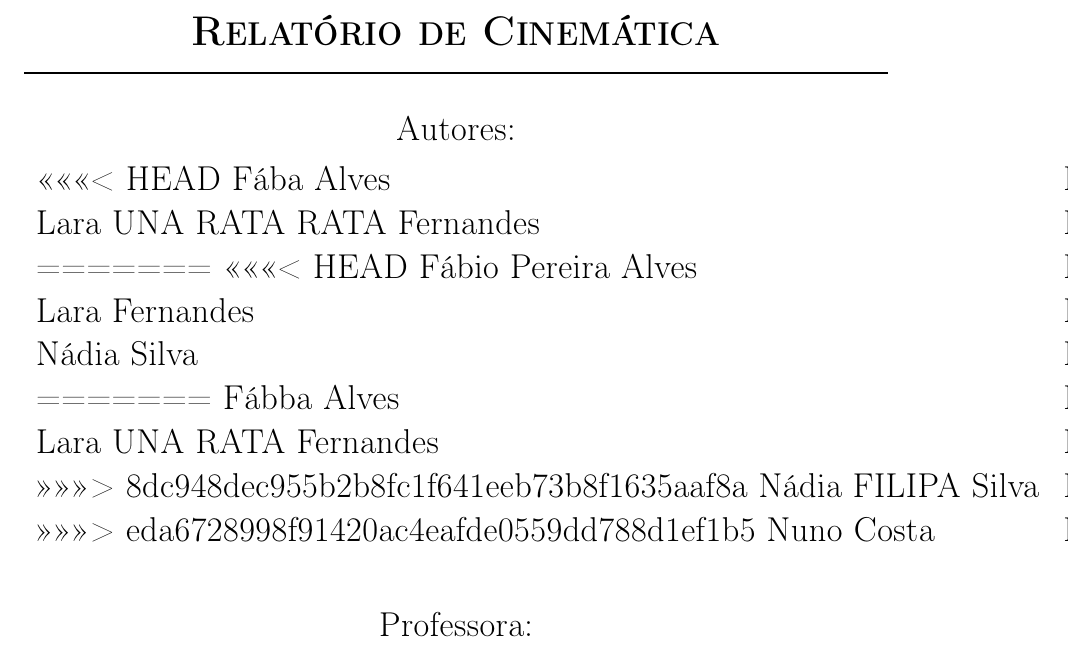
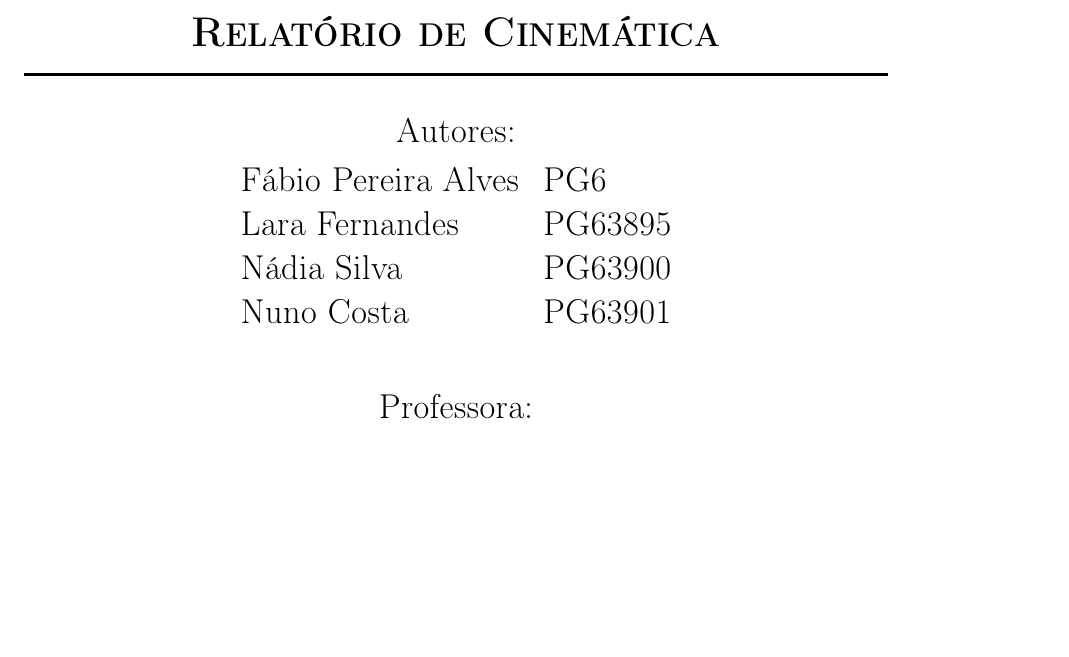
Before and after one commit to SlenderN679/Elephant_MyCobot280, a LaTeX document (3-Documentação/LaTeX/main.tex, which reads 3-Documentação/LaTeX/title.tex): part of page 1 of 29, cut so that both start at the same text, the shorter picture padded with empty space. Compiled offline with pdfLaTeX.

Commit message:
Fix merge

```diff
--- a/3-Documentação/LaTeX/title.tex
+++ b/3-Documentação/LaTeX/title.tex
@@ -40,20 +40,9 @@
 \Large{Autores:}\\
 \vspace{0.3cm} %5mm vertical space
 \begin{tabular}{ll}
-<<<<<<< HEAD
-    Fába Alves & PG63877\\
-    Lara UNA RATA RATA Fernandes & PG63895\\
-=======
-<<<<<<< HEAD
     Fábio Pereira Alves & PG6\\
     Lara Fernandes & PG63895\\
     Nádia Silva & PG63900\\
-=======
-    Fábba Alves & PG7777777777777777777777\\
-    Lara UNA RATA Fernandes & PG63895\\
->>>>>>> 8dc948dec955b2b8fc1f641eeb73b8f1635aaf8a
-    Nádia FILIPA Silva & PG63900\\
->>>>>>> eda6728998f91420ac4eafde0559dd788d1ef1b5
     Nuno Costa & PG63901\\
 
   \end{tabular}%
```
Also changed, not shown: 3-Documentação/LaTeX/main.pdf, 4 other files.
